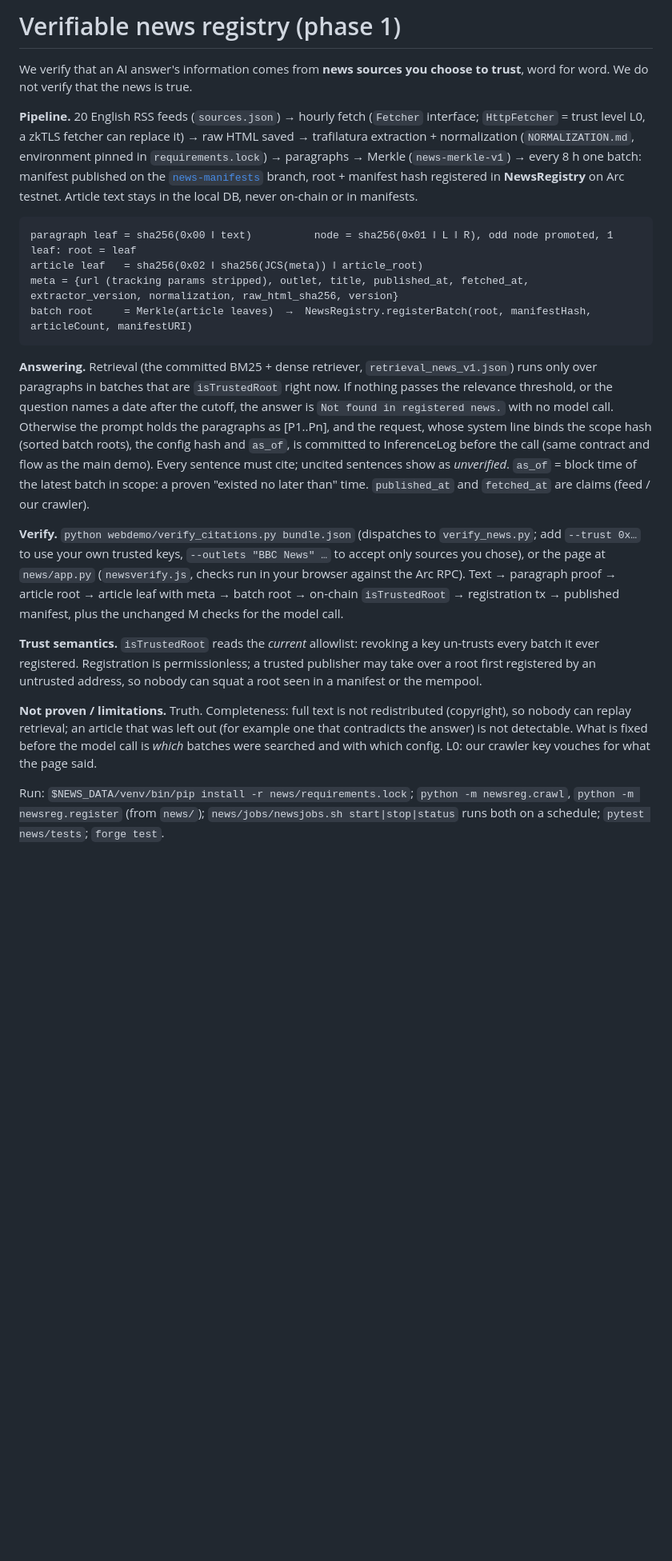
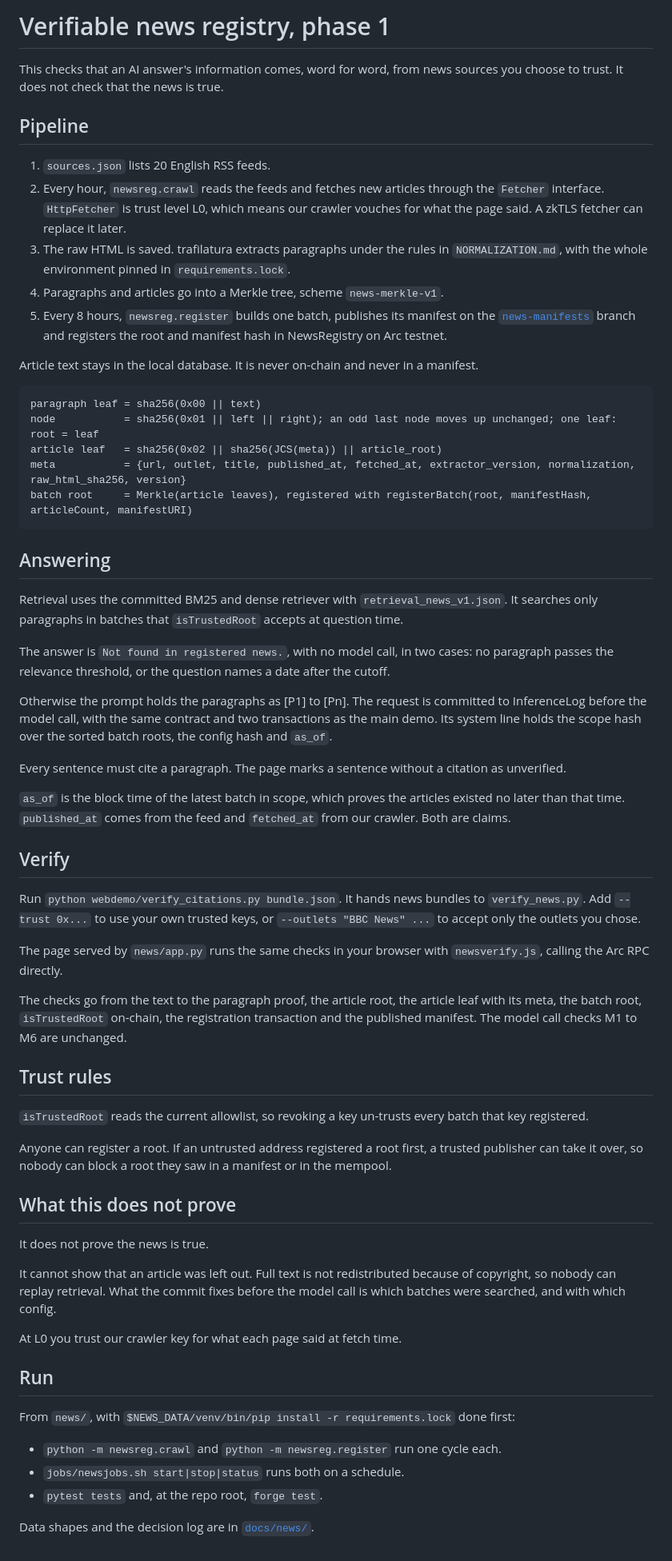
Before and after one commit to xhu703981/onchainverifiableRAG, a Markdown page: news/README.md, the part around the change. Shown at 80% size. Drawn GitHub-style; blank space fills up the shorter version.

Commit message:
News: idempotent registration job, verifier fixes from adversarial review (UTC time parse, JCS integral floats, drop unchecked index fields), data shapes + decision log, plainer README/page copy

````diff
--- a/news/README.md
+++ b/news/README.md
@@ -1,41 +1,66 @@
-# Verifiable news registry (phase 1)
+# Verifiable news registry, phase 1
 
-We verify that an AI answer's information comes from **news sources you choose to trust**, word for word.
-We do not verify that the news is true.
+This checks that an AI answer's information comes, word for word, from news sources you choose to trust.
+It does not check that the news is true.
 
-**Pipeline.** 20 English RSS feeds (`sources.json`) → hourly fetch (`Fetcher` interface; `HttpFetcher` = trust level L0, a zkTLS
-fetcher can replace it) → raw HTML saved → trafilatura extraction + normalization (`NORMALIZATION.md`, environment pinned in
-`requirements.lock`) → paragraphs → Merkle (`news-merkle-v1`) → every 8 h one batch: manifest published on the
-[`news-manifests`](https://github.com/xhu703981/onchainverifiableRAG/tree/news-manifests/manifests) branch, root + manifest hash
-registered in **NewsRegistry** on Arc testnet. Article text stays in the local DB, never on-chain or in manifests.
+## Pipeline
+
+1. `sources.json` lists 20 English RSS feeds.
+2. Every hour, `newsreg.crawl` reads the feeds and fetches new articles through the `Fetcher` interface. `HttpFetcher` is trust level L0, which means our crawler vouches for what the page said. A zkTLS fetcher can replace it later.
+3. The raw HTML is saved. trafilatura extracts paragraphs under the rules in `NORMALIZATION.md`, with the whole environment pinned in `requirements.lock`.
+4. Paragraphs and articles go into a Merkle tree, scheme `news-merkle-v1`.
+5. Every 8 hours, `newsreg.register` builds one batch, publishes its manifest on the [`news-manifests`](https://github.com/xhu703981/onchainverifiableRAG/tree/news-manifests/manifests) branch and registers the root and manifest hash in NewsRegistry on Arc testnet.
+
+Article text stays in the local database. It is never on-chain and never in a manifest.
 
 ```
-paragraph leaf = sha256(0x00 ‖ text)          node = sha256(0x01 ‖ L ‖ R), odd node promoted, 1 leaf: root = leaf
-article leaf   = sha256(0x02 ‖ sha256(JCS(meta)) ‖ article_root)
-meta = {url (tracking params stripped), outlet, title, published_at, fetched_at, extractor_version, normalization, raw_html_sha256, version}
-batch root     = Merkle(article leaves)  →  NewsRegistry.registerBatch(root, manifestHash, articleCount, manifestURI)
+paragraph leaf = sha256(0x00 || text)
+node           = sha256(0x01 || left || right); an odd last node moves up unchanged; one leaf: root = leaf
+article leaf   = sha256(0x02 || sha256(JCS(meta)) || article_root)
+meta           = {url, outlet, title, published_at, fetched_at, extractor_version, normalization, raw_html_sha256, version}
+batch root     = Merkle(article leaves), registered with registerBatch(root, manifestHash, articleCount, manifestURI)
 ```
 
-**Answering.** Retrieval (the committed BM25 + dense retriever, `retrieval_news_v1.json`) runs only over paragraphs in batches
-that are `isTrustedRoot` right now. If nothing passes the relevance threshold, or the question names a date after the cutoff,
-the answer is `Not found in registered news.` with no model call. Otherwise the prompt holds the paragraphs as [P1..Pn], and
-the request, whose system line binds the scope hash (sorted batch roots), the config hash and `as_of`, is committed to
-InferenceLog before the call (same contract and flow as the main demo). Every sentence must cite; uncited sentences show as
-*unverified*. `as_of` = block time of the latest batch in scope: a proven "existed no later than" time. `published_at` and
-`fetched_at` are claims (feed / our crawler).
+## Answering
 
-**Verify.** `python webdemo/verify_citations.py bundle.json` (dispatches to `verify_news.py`; add `--trust 0x…` to use your own
-trusted keys, `--outlets "BBC News" …` to accept only sources you chose), or the page at `news/app.py` (`newsverify.js`, checks
-run in your browser against the Arc RPC). Text → paragraph proof → article root → article leaf with meta → batch root → on-chain
-`isTrustedRoot` → registration tx → published manifest, plus the unchanged M checks for the model call.
+Retrieval uses the committed BM25 and dense retriever with `retrieval_news_v1.json`. It searches only paragraphs in batches that `isTrustedRoot` accepts at question time.
 
-**Trust semantics.** `isTrustedRoot` reads the *current* allowlist: revoking a key un-trusts every batch it ever registered.
-Registration is permissionless; a trusted publisher may take over a root first registered by an untrusted address, so nobody can
-squat a root seen in a manifest or the mempool.
+The answer is `Not found in registered news.`, with no model call, in two cases: no paragraph passes the relevance threshold, or the question names a date after the cutoff.
 
-**Not proven / limitations.** Truth. Completeness: full text is not redistributed (copyright), so nobody can replay retrieval;
-an article that was left out (for example one that contradicts the answer) is not detectable. What is fixed before the model call
-is *which* batches were searched and with which config. L0: our crawler key vouches for what the page said.
+Otherwise the prompt holds the paragraphs as [P1] to [Pn]. The request is committed to InferenceLog before the model call, with the same contract and two transactions as the main demo. Its system line holds the scope hash over the sorted batch roots, the config hash and `as_of`.
 
-Run: `$NEWS_DATA/venv/bin/pip install -r news/requirements.lock`; `python -m newsreg.crawl`, `python -m newsreg.register`
-(from `news/`); `news/jobs/newsjobs.sh start|stop|status` runs both on a schedule; `pytest news/tests`; `forge test`.
+Every sentence must cite a paragraph. The page marks a sentence without a citation as unverified.
+
+`as_of` is the block time of the latest batch in scope, which proves the articles existed no later than that time. `published_at` comes from the feed and `fetched_at` from our crawler. Both are claims.
+
+## Verify
+
+Run `python webdemo/verify_citations.py bundle.json`. It hands news bundles to `verify_news.py`. Add `--trust 0x...` to use your own trusted keys, or `--outlets "BBC News" ...` to accept only the outlets you chose.
+
+The page served by `news/app.py` runs the same checks in your browser with `newsverify.js`, calling the Arc RPC directly.
+
+The checks go from the text to the paragraph proof, the article root, the article leaf with its meta, the batch root, `isTrustedRoot` on-chain, the registration transaction and the published manifest. The model call checks M1 to M6 are unchanged.
+
+## Trust rules
+
+`isTrustedRoot` reads the current allowlist, so revoking a key un-trusts every batch that key registered.
+
+Anyone can register a root. If an untrusted address registered a root first, a trusted publisher can take it over, so nobody can block a root they saw in a manifest or in the mempool.
+
+## What this does not prove
+
+It does not prove the news is true.
+
+It cannot show that an article was left out. Full text is not redistributed because of copyright, so nobody can replay retrieval. What the commit fixes before the model call is which batches were searched, and with which config.
+
+At L0 you trust our crawler key for what each page said at fetch time.
+
+## Run
+
+From `news/`, with `$NEWS_DATA/venv/bin/pip install -r requirements.lock` done first:
+
+- `python -m newsreg.crawl` and `python -m newsreg.register` run one cycle each.
+- `jobs/newsjobs.sh start|stop|status` runs both on a schedule.
+- `pytest tests` and, at the repo root, `forge test`.
+
+Data shapes and the decision log are in [`docs/news/`](../docs/news/).
````
Also changed, not shown: README.md (+4 -7 lines), docs/news/DECISIONS.md (added, +26 -0 lines), docs/news/SHAPES.md (added, +19 -0 lines), webdemo/screens/news_verify.png, 10 other files.
